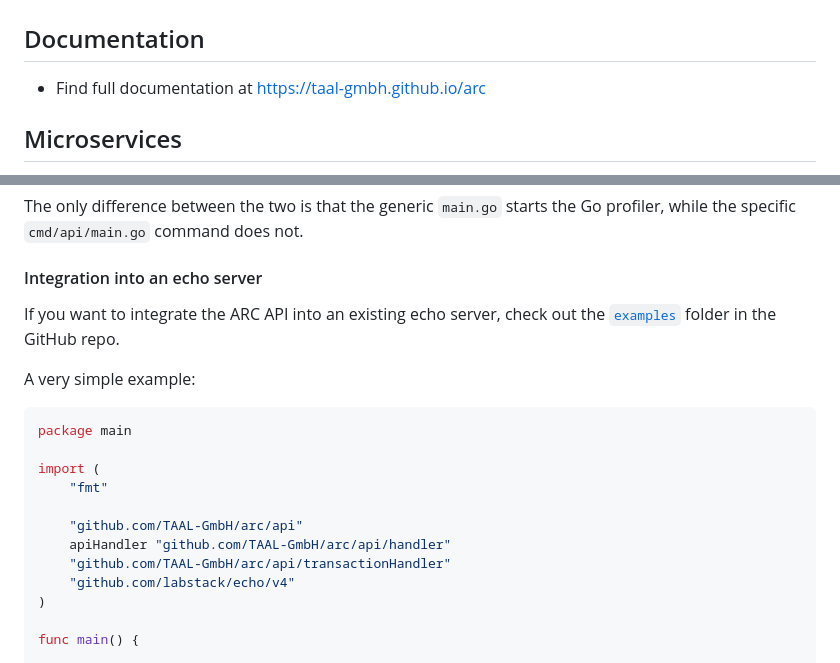
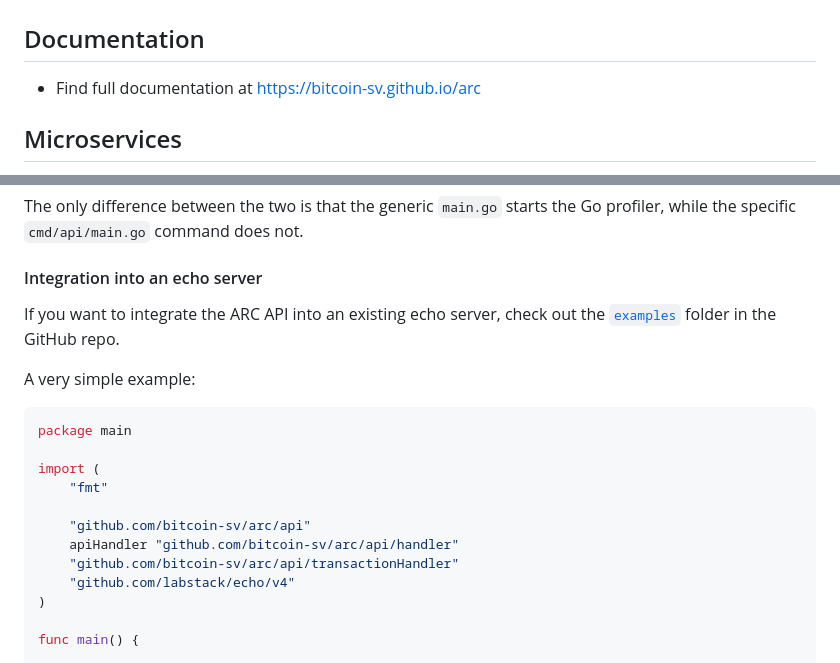
Before and after one commit to bitcoin-sv/arc, a Markdown page: README.md, 2 parts joined by grey strips. GitHub-like rendering.

Commit message:
Update links to new org bitcoin-sv

```diff
--- a/README.md
+++ b/README.md
@@ -2,7 +2,7 @@
 
 ## Documentation
 
-- Find full documentation at [https://taal-gmbh.github.io/arc](https://taal-gmbh.github.io/arc)
+- Find full documentation at [https://bitcoin-sv.github.io/arc](https://bitcoin-sv.github.io/arc)
 
 ## Microservices
 
@@ -71,9 +71,9 @@ package main
 import (
 	"fmt"
 
-	"github.com/TAAL-GmbH/arc/api"
-	apiHandler "github.com/TAAL-GmbH/arc/api/handler"
-	"github.com/TAAL-GmbH/arc/api/transactionHandler"
+	"github.com/bitcoin-sv/arc/api"
+	apiHandler "github.com/bitcoin-sv/arc/api/handler"
+	"github.com/bitcoin-sv/arc/api/transactionHandler"
 	"github.com/labstack/echo/v4"
 )
 
```
Also changed, not shown: other parts of README.md (+1 -1 lines).
